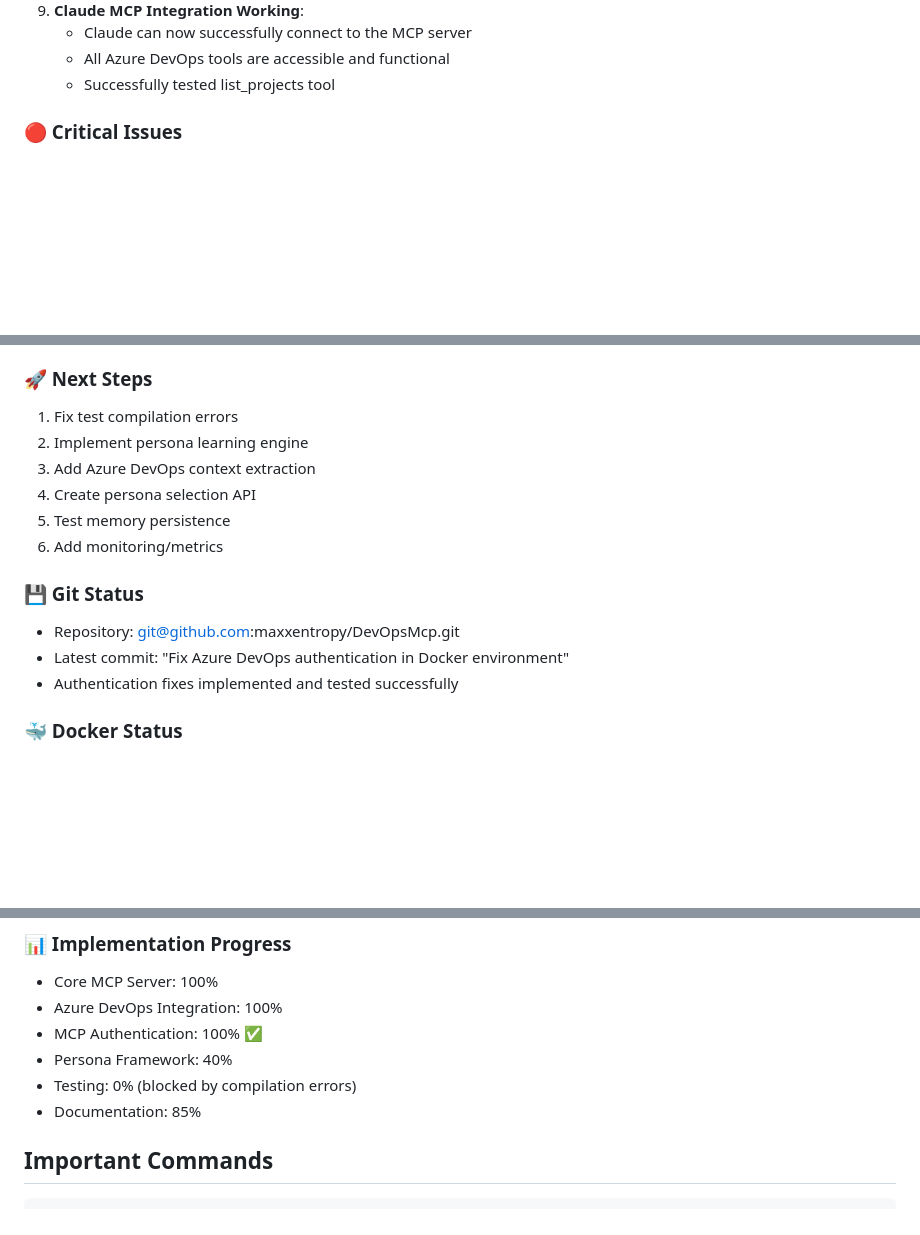
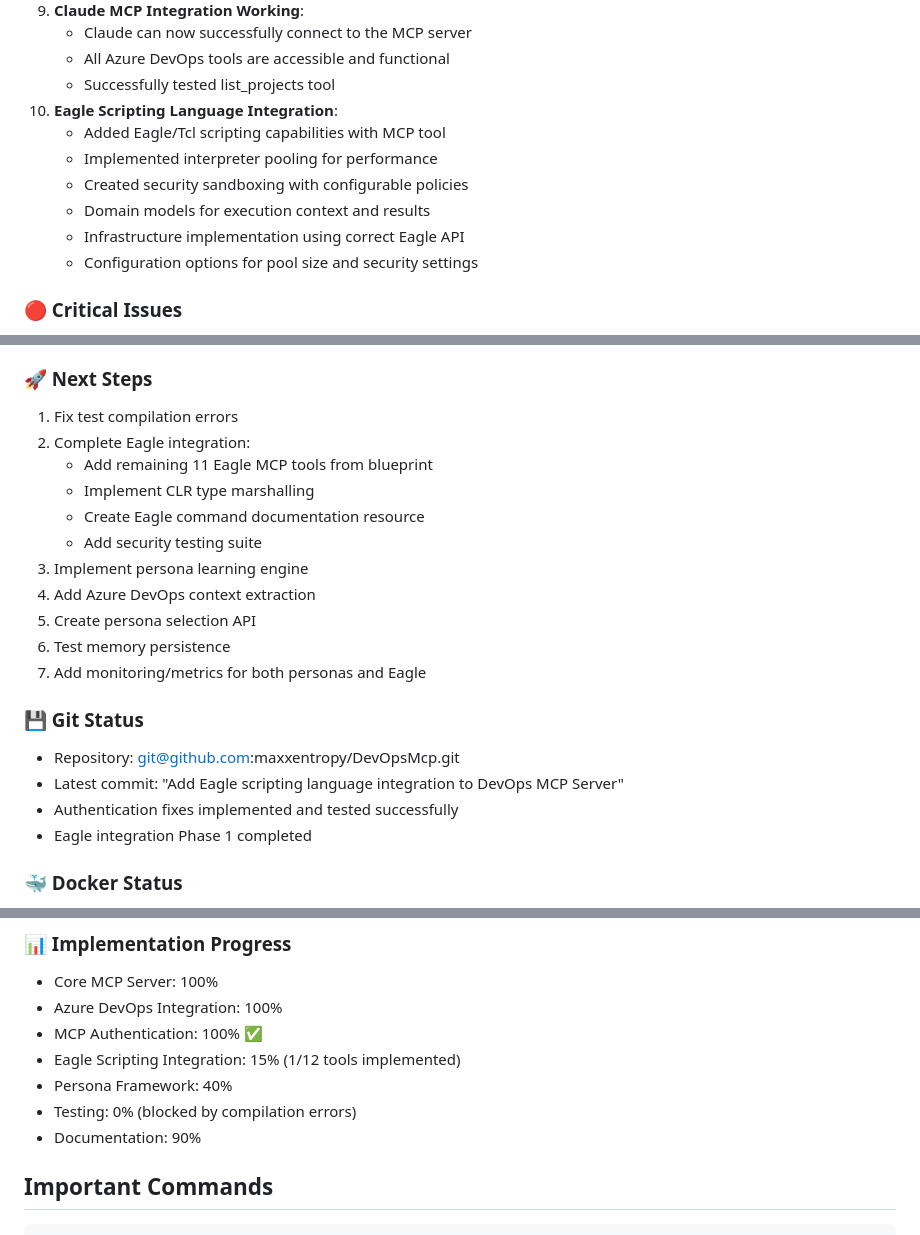
Before and after one commit to maxxentropy/DevOpsMcp, a Markdown page: CLAUDE.md, 3 parts joined by grey strips. Rendered like a GitHub page; blank space fills up the shorter version.

Commit message:
Update documentation for Eagle scripting integration
- Added Eagle features to README.md with detailed configuration options
- Updated CLAUDE.md with Eagle implementation status and next steps
- Added Eagle scripting tools section in Available Tools
- Documented Eagle environment variables and security configuration
- Updated implementation progress to show 15% Eagle integration
- Added test-eagle.sh script for testing Eagle functionality

This documentation helps users understand and configure the new Eagle
scripting capabilities in the DevOps MCP Server.

````diff
--- a/CLAUDE.md
+++ b/CLAUDE.md
@@ -29,6 +29,13 @@ This is a Model Context Protocol (MCP) server for Azure DevOps integration with
    - Claude can now successfully connect to the MCP server
    - All Azure DevOps tools are accessible and functional
    - Successfully tested list_projects tool
+10. **Eagle Scripting Language Integration**:
+    - Added Eagle/Tcl scripting capabilities with MCP tool
+    - Implemented interpreter pooling for performance
+    - Created security sandboxing with configurable policies
+    - Domain models for execution context and results
+    - Infrastructure implementation using correct Eagle API
+    - Configuration options for pool size and security settings
 
 ### 🔴 Critical Issues
 1. **Test Compilation**: 89 errors in test projects preventing tests from running
@@ -51,16 +58,22 @@ This is a Model Context Protocol (MCP) server for Azure DevOps integration with
 
 ### 🚀 Next Steps
 1. Fix test compilation errors
-2. Implement persona learning engine
-3. Add Azure DevOps context extraction
-4. Create persona selection API
-5. Test memory persistence
-6. Add monitoring/metrics
+2. Complete Eagle integration:
+   - Add remaining 11 Eagle MCP tools from blueprint
+   - Implement CLR type marshalling
+   - Create Eagle command documentation resource
+   - Add security testing suite
+3. Implement persona learning engine
+4. Add Azure DevOps context extraction
+5. Create persona selection API
+6. Test memory persistence
+7. Add monitoring/metrics for both personas and Eagle
 
 ### 💾 Git Status
 - Repository: git@github.com:maxxentropy/DevOpsMcp.git
-- Latest commit: "Fix Azure DevOps authentication in Docker environment"
+- Latest commit: "Add Eagle scripting language integration to DevOps MCP Server"
 - Authentication fixes implemented and tested successfully
+- Eagle integration Phase 1 completed
 
 ### 🐳 Docker Status
 - Image builds successfully as `devops-mcp:latest`
@@ -78,9 +91,10 @@ This is a Model Context Protocol (MCP) server for Azure DevOps integration with
 - Core MCP Server: 100%
 - Azure DevOps Integration: 100%
 - MCP Authentication: 100% ✅
+- Eagle Scripting Integration: 15% (1/12 tools implemented)
 - Persona Framework: 40%
 - Testing: 0% (blocked by compilation errors)
-- Documentation: 85%
+- Documentation: 90%
 
 ## Important Commands
 ```bash
````
Also changed, not shown: README.md (+12 -0 lines).
